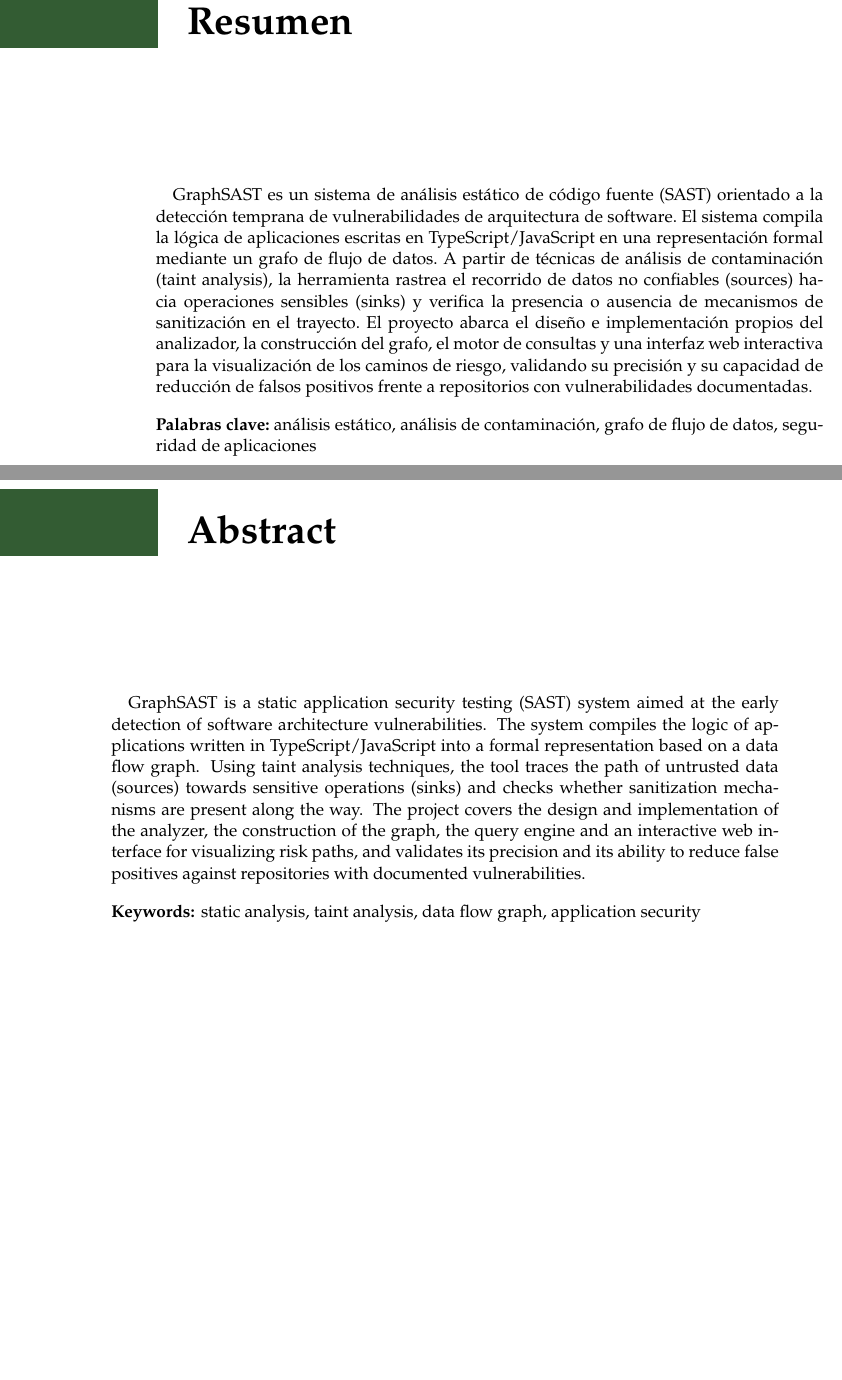
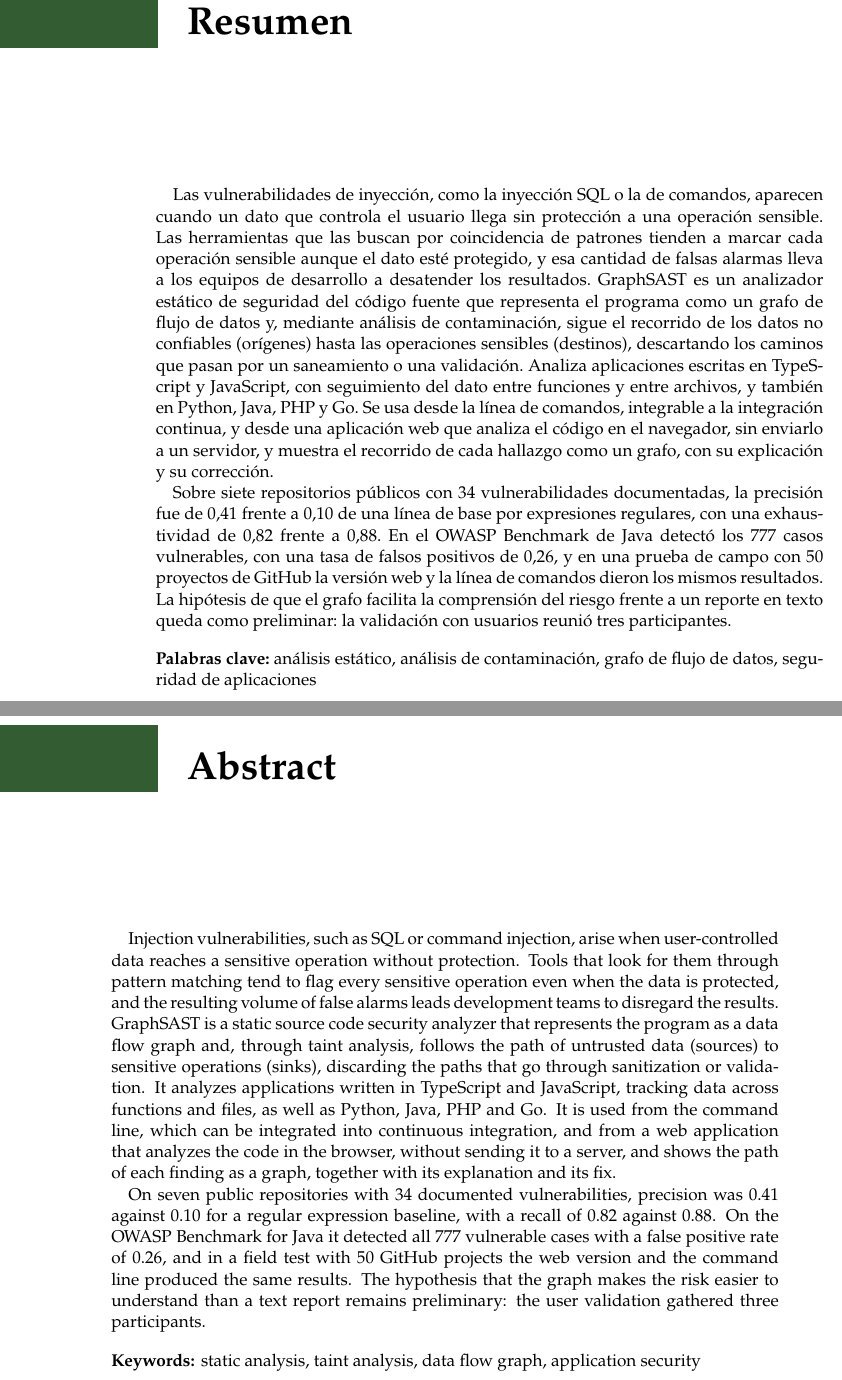
Before and after one commit to MaxiZk/graphsast, a LaTeX thesis (docs/tesis/main.tex, which reads docs/tesis/preliminares/abstract.tex, docs/tesis/preliminares/resumen.tex): two parts of pages 3 and 4 of 117, joined at a grey line, cut so that both start at the same text, the shorter picture padded with empty space. Compiled offline with pdfLaTeX.

Commit message:
docs(tesis): resumen y abstract con lo logrado; declaración de IA confirmada
El resumen y el abstract describen los cinco lenguajes, la línea de
comandos y la versión web, y los resultados principales: precisión
sobre los proyectos de GitHub, OWASP Benchmark, prueba de campo y H3
preliminar. Se quita la nota de borrador de la declaración de IA,
confirmada por el autor.

Co-Authored-By: Claude Opus 5.5 <noreply@anthropic.com>
Claude-Session: https://claude.ai/code/session_01QdU6bgLCVgFdFp8Gf9fSjn

```diff
--- a/docs/tesis/preliminares/abstract.tex
+++ b/docs/tesis/preliminares/abstract.tex
@@ -4,17 +4,29 @@
 
 \begin{abstract}
 
-GraphSAST is a static application security testing (SAST) system aimed
-at the early detection of software architecture vulnerabilities. The
-system compiles the logic of applications written in
-TypeScript/JavaScript into a formal representation based on a data flow
-graph. Using taint analysis techniques, the tool traces the path of
-untrusted data (sources) towards sensitive operations (sinks) and checks
-whether sanitization mechanisms are present along the way. The project
-covers the design and implementation of the analyzer, the construction
-of the graph, the query engine and an interactive web interface for
-visualizing risk paths, and validates its precision and its ability to
-reduce false positives against repositories with documented
-vulnerabilities.
+Injection vulnerabilities, such as SQL or command injection, arise when
+user-controlled data reaches a sensitive operation without protection.
+Tools that look for them through pattern matching tend to flag every
+sensitive operation even when the data is protected, and the resulting
+volume of false alarms leads development teams to disregard the results.
+GraphSAST is a static source code security analyzer that represents the
+program as a data flow graph and, through taint analysis, follows the
+path of untrusted data (sources) to sensitive operations (sinks),
+discarding the paths that go through sanitization or validation. It
+analyzes applications written in TypeScript and JavaScript, tracking data
+across functions and files, as well as Python, Java, PHP and Go. It is
+used from the command line, which can be integrated into continuous
+integration, and from a web application that analyzes the code in the
+browser, without sending it to a server, and shows the path of each
+finding as a graph, together with its explanation and its fix.
+
+On seven public repositories with 34 documented vulnerabilities,
+precision was 0.41 against 0.10 for a regular expression baseline, with
+a recall of 0.82 against 0.88. On the OWASP Benchmark for Java it
+detected all 777 vulnerable cases with a false positive rate of 0.26,
+and in a field test with 50 GitHub projects the web version and the
+command line produced the same results. The hypothesis that the graph
+makes the risk easier to understand than a text report remains
+preliminary: the user validation gathered three participants.
 
 \end{abstract}
--- a/docs/tesis/preliminares/resumen.tex
+++ b/docs/tesis/preliminares/resumen.tex
@@ -11,18 +11,32 @@
 
 \begin{resumen}
 
-GraphSAST es un sistema de análisis estático de código fuente (SAST)
-orientado a la detección temprana de vulnerabilidades de arquitectura de
-software. El sistema compila la lógica de aplicaciones escritas en
-TypeScript/JavaScript en una representación formal mediante un grafo de
-flujo de datos. A partir de técnicas de análisis de contaminación (taint
-analysis), la herramienta rastrea el recorrido de datos no confiables
-(sources) hacia operaciones sensibles (sinks) y verifica la presencia o
-ausencia de mecanismos de sanitización en el trayecto. El proyecto abarca
-el diseño e implementación propios del analizador, la construcción del
-grafo, el motor de consultas y una interfaz web interactiva para la
-visualización de los caminos de riesgo, validando su precisión y su
-capacidad de reducción de falsos positivos frente a repositorios con
-vulnerabilidades documentadas.
+Las vulnerabilidades de inyección, como la inyección SQL o la de
+comandos, aparecen cuando un dato que controla el usuario llega sin
+protección a una operación sensible. Las herramientas que las buscan por
+coincidencia de patrones tienden a marcar cada operación sensible aunque
+el dato esté protegido, y esa cantidad de falsas alarmas lleva a los
+equipos de desarrollo a desatender los resultados. GraphSAST es un
+analizador estático de seguridad del código fuente que representa el
+programa como un grafo de flujo de datos y, mediante análisis de
+contaminación, sigue el recorrido de los datos no confiables (orígenes)
+hasta las operaciones sensibles (destinos), descartando los caminos que
+pasan por un saneamiento o una validación. Analiza aplicaciones escritas
+en TypeScript y JavaScript, con seguimiento del dato entre funciones y
+entre archivos, y también en Python, Java, PHP y Go. Se usa desde la
+línea de comandos, integrable a la integración continua, y desde una
+aplicación web que analiza el código en el navegador, sin enviarlo a un
+servidor, y muestra el recorrido de cada hallazgo como un grafo, con su
+explicación y su corrección.
+
+Sobre siete repositorios públicos con 34 vulnerabilidades documentadas,
+la precisión fue de 0,41 frente a 0,10 de una línea de base por
+expresiones regulares, con una exhaustividad de 0,82 frente a 0,88. En
+el OWASP Benchmark de Java detectó los 777 casos vulnerables, con una
+tasa de falsos positivos de 0,26, y en una prueba de campo con 50
+proyectos de GitHub la versión web y la línea de comandos dieron los
+mismos resultados. La hipótesis de que el grafo facilita la comprensión
+del riesgo frente a un reporte en texto queda como preliminar: la
+validación con usuarios reunió tres participantes.
 
 \end{resumen}
```
Also changed, not shown: docs/tesis/preliminares/declaracion-ia.tex (+0 -1 lines), 2 other files.
